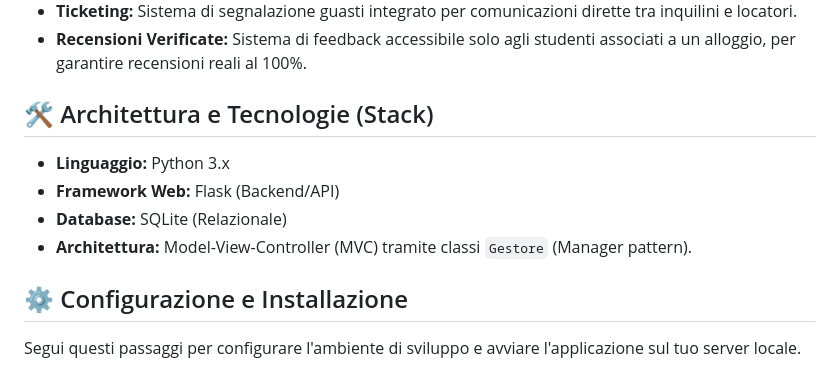
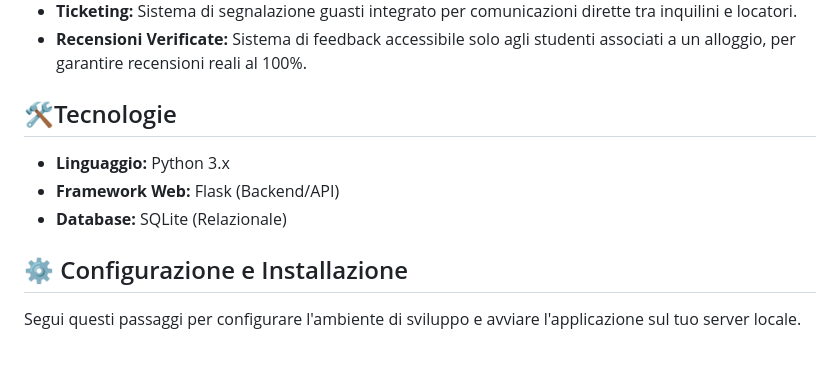
Before and after one commit to ToumaABC/Progetto-Ingegneria-del-Software, a Markdown page: README.md, the part around the change. Drawn GitHub-style.

Commit message:
Revise architecture section to emphasize technologies
Updated the architecture section to focus on technologies used.

```diff
--- a/README.md
+++ b/README.md
@@ -13,12 +13,11 @@ Questo sistema è una piattaforma software sviluppata in Python dedicata esclusi
 * **Ticketing:** Sistema di segnalazione guasti integrato per comunicazioni dirette tra inquilini e locatori.
 * **Recensioni Verificate:** Sistema di feedback accessibile solo agli studenti associati a un alloggio, per garantire recensioni reali al 100%.
 
-## 🛠️ Architettura e Tecnologie (Stack)
+## 🛠️Tecnologie
 
 * **Linguaggio:** Python 3.x
 * **Framework Web:** Flask (Backend/API)
 * **Database:** SQLite (Relazionale)
-* **Architettura:** Model-View-Controller (MVC) tramite classi `Gestore` (Manager pattern).
 
 
 ## ⚙️ Configurazione e Installazione
```
